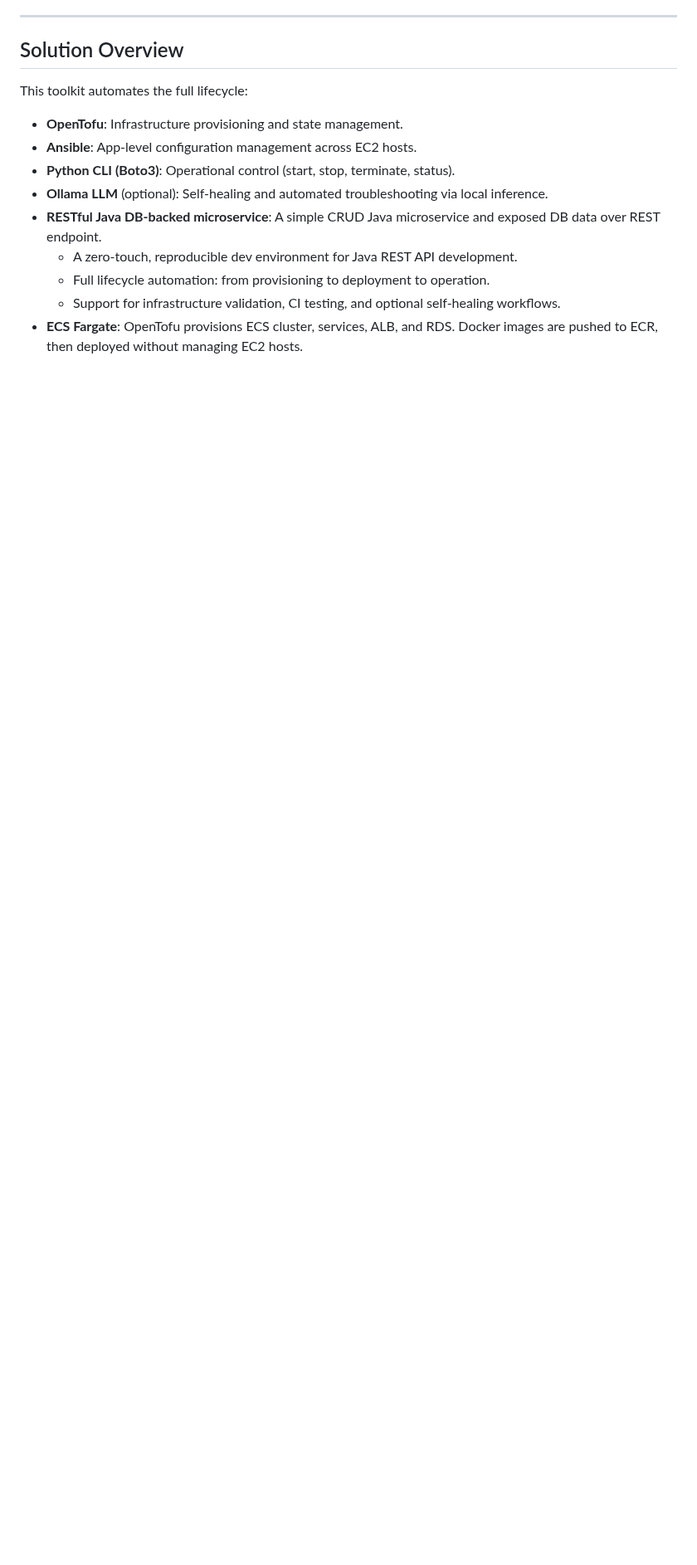
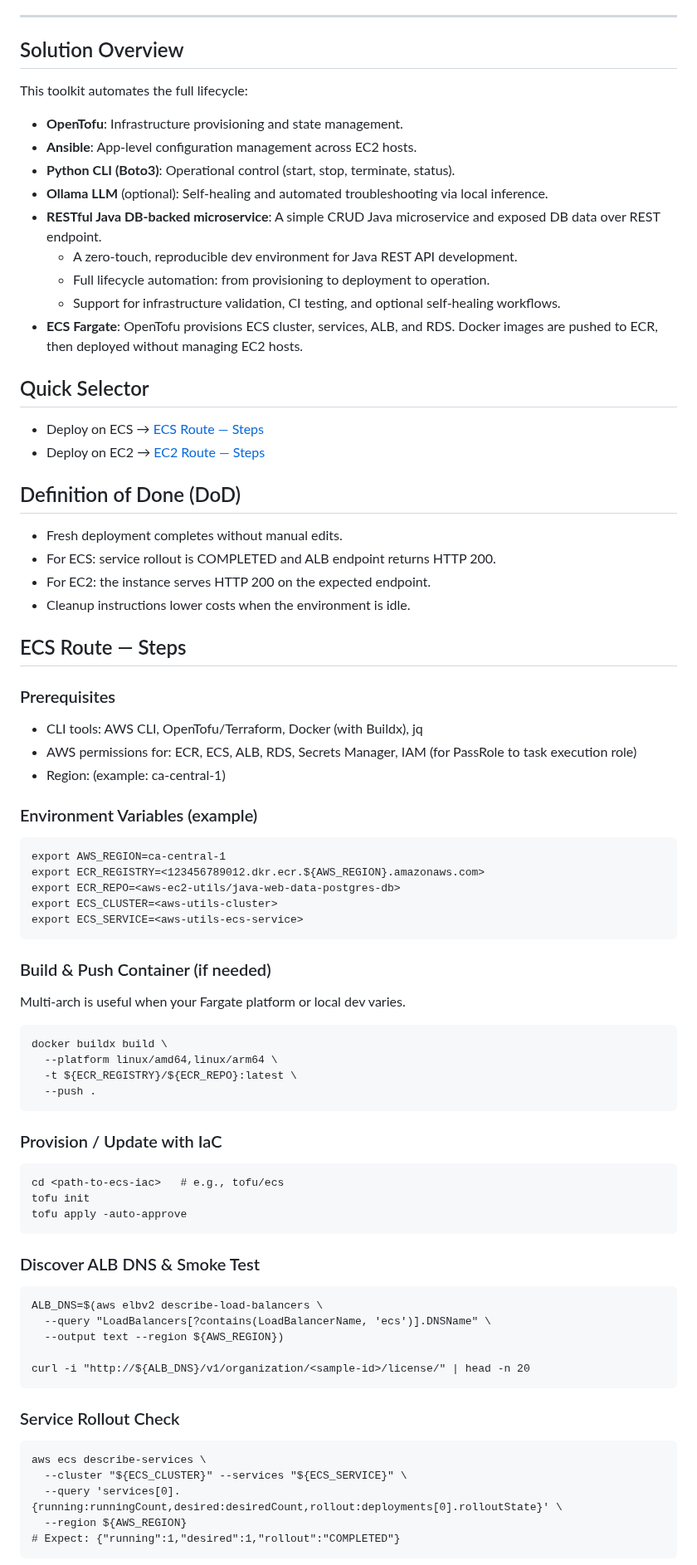
Before and after one commit to masashik/aws-ec2-utils, a Markdown page: README.md, the part around one of its changes. Shown at 83% size. GitHub-like rendering; blank space fills up the shorter version.

````diff
--- a/README.md
+++ b/README.md
@@ -55,3 +55,70 @@ This toolkit automates the full lifecycle:
   - Full lifecycle automation: from provisioning to deployment to operation.
   - Support for infrastructure validation, CI testing, and optional self-healing workflows.
 - **ECS Fargate**: OpenTofu provisions ECS cluster, services, ALB, and RDS. Docker images are pushed to ECR, then deployed without managing EC2 hosts.
+
+
+## Quick Selector
+
+- Deploy on ECS → [ECS Route — Steps](#ecs-route--steps)
+- Deploy on EC2 → [EC2 Route — Steps](#ec2-route—-steps)
+
+## Definition of Done (DoD)
+
+- Fresh deployment completes without manual edits.
+- For ECS: service rollout is COMPLETED and ALB endpoint returns HTTP 200.
+- For EC2: the instance serves HTTP 200 on the expected endpoint.
+- Cleanup instructions lower costs when the environment is idle.
+
+## ECS Route — Steps
+
+### Prerequisites
+
+- CLI tools: AWS CLI, OpenTofu/Terraform, Docker (with Buildx), jq
+- AWS permissions for: ECR, ECS, ALB, RDS, Secrets Manager, IAM (for PassRole to task execution role)
+- Region: <your-region> (example: ca-central-1)
+
+### Environment Variables (example)
+```
+export AWS_REGION=ca-central-1
+export ECR_REGISTRY=<123456789012.dkr.ecr.${AWS_REGION}.amazonaws.com>
+export ECR_REPO=<aws-ec2-utils/java-web-data-postgres-db>
+export ECS_CLUSTER=<aws-utils-cluster>
+export ECS_SERVICE=<aws-utils-ecs-service>
+```
+
+### Build & Push Container (if needed)
+
+Multi-arch is useful when your Fargate platform or local dev varies.
+
+```
+docker buildx build \
+  --platform linux/amd64,linux/arm64 \
+  -t ${ECR_REGISTRY}/${ECR_REPO}:latest \
+  --push .
+```
+
+### Provision / Update with IaC
+```
+cd <path-to-ecs-iac>   # e.g., tofu/ecs
+tofu init
+tofu apply -auto-approve
+```
+
+### Discover ALB DNS & Smoke Test
+```
+ALB_DNS=$(aws elbv2 describe-load-balancers \
+  --query "LoadBalancers[?contains(LoadBalancerName, 'ecs')].DNSName" \
+  --output text --region ${AWS_REGION})
+
+curl -i "http://${ALB_DNS}/v1/organization/<sample-id>/license/" | head -n 20
+```
+
+### Service Rollout Check
+```
+aws ecs describe-services \
+  --cluster "${ECS_CLUSTER}" --services "${ECS_SERVICE}" \
+  --query 'services[0].{running:runningCount,desired:desiredCount,rollout:deployments[0].rolloutState}' \
+  --region ${AWS_REGION}
+# Expect: {"running":1,"desired":1,"rollout":"COMPLETED"}
+```
+
````
Also changed, not shown: other parts of README.md (+131 -0 lines).
